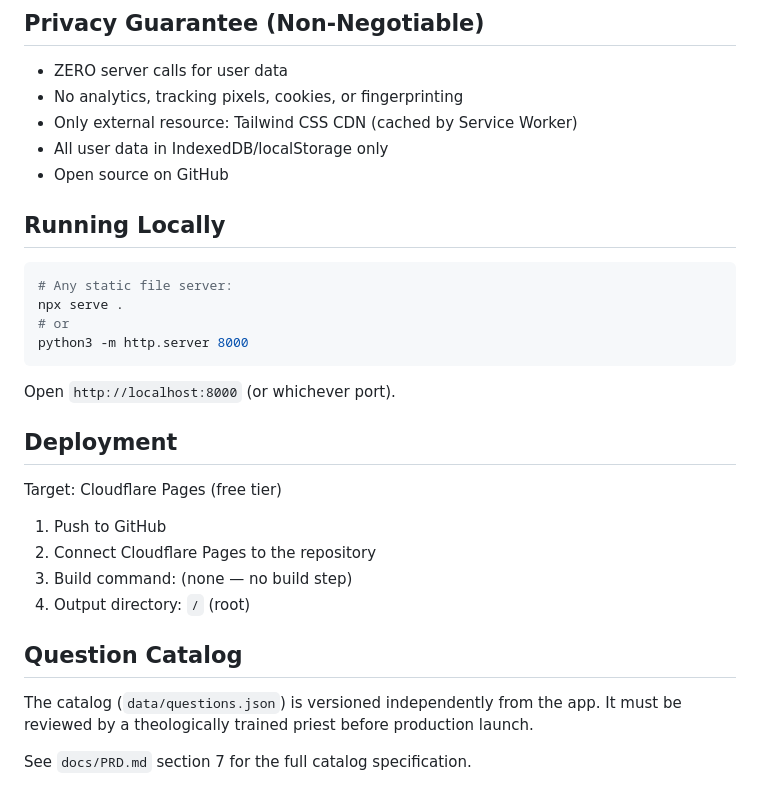
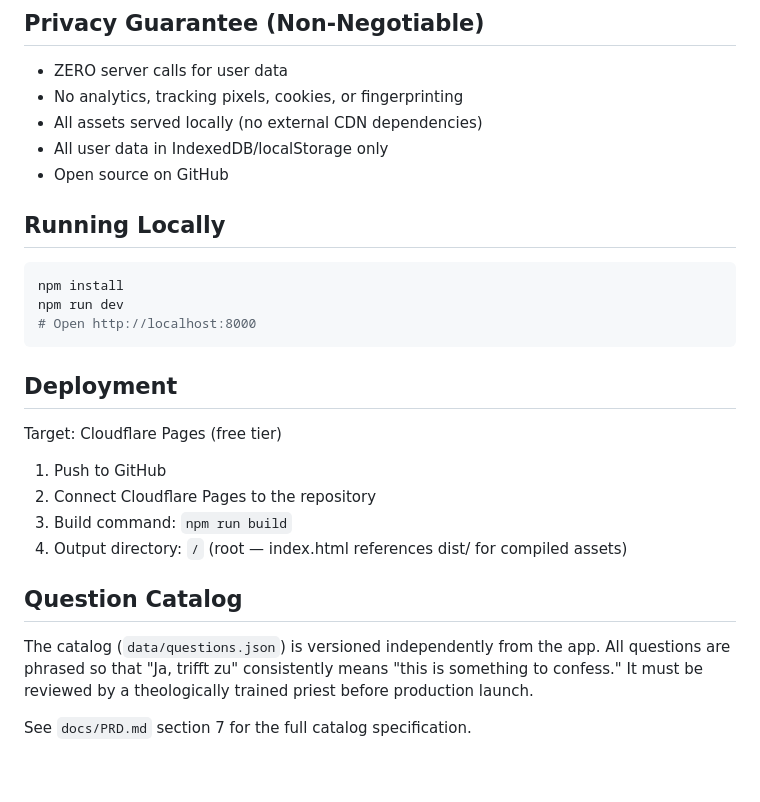
Before and after one commit to mantenie/puranima, a Markdown page: CLAUDE.md, the part around one of its changes. Drawn GitHub-style.

````diff
--- a/CLAUDE.md
+++ b/CLAUDE.md
@@ -112,20 +159,17 @@ Persistent = only cleared by panic button.
 
 - ZERO server calls for user data
 - No analytics, tracking pixels, cookies, or fingerprinting
-- Only external resource: Tailwind CSS CDN (cached by Service Worker)
+- All assets served locally (no external CDN dependencies)
 - All user data in IndexedDB/localStorage only
 - Open source on GitHub
 
 ## Running Locally
 
 ```sh
-# Any static file server:
-npx serve .
-# or
-python3 -m http.server 8000
+npm install
+npm run dev
+# Open http://localhost:8000
 ```
-
-Open `http://localhost:8000` (or whichever port).
 
 ## Deployment
 
@@ -133,12 +177,13 @@ Target: Cloudflare Pages (free tier)
 
 1. Push to GitHub
 2. Connect Cloudflare Pages to the repository
-3. Build command: (none — no build step)
-4. Output directory: `/` (root)
+3. Build command: `npm run build`
+4. Output directory: `/` (root — index.html references dist/ for compiled assets)
 
 ## Question Catalog
 
 The catalog (`data/questions.json`) is versioned independently from the app.
+All questions are phrased so that "Ja, trifft zu" consistently means "this is something to confess."
 It must be reviewed by a theologically trained priest before production launch.
 
 See `docs/PRD.md` section 7 for the full catalog specification.
````
Also changed, not shown: other parts of CLAUDE.md (+61 -14 lines), docs/PRD.md (+86 -42 lines).
